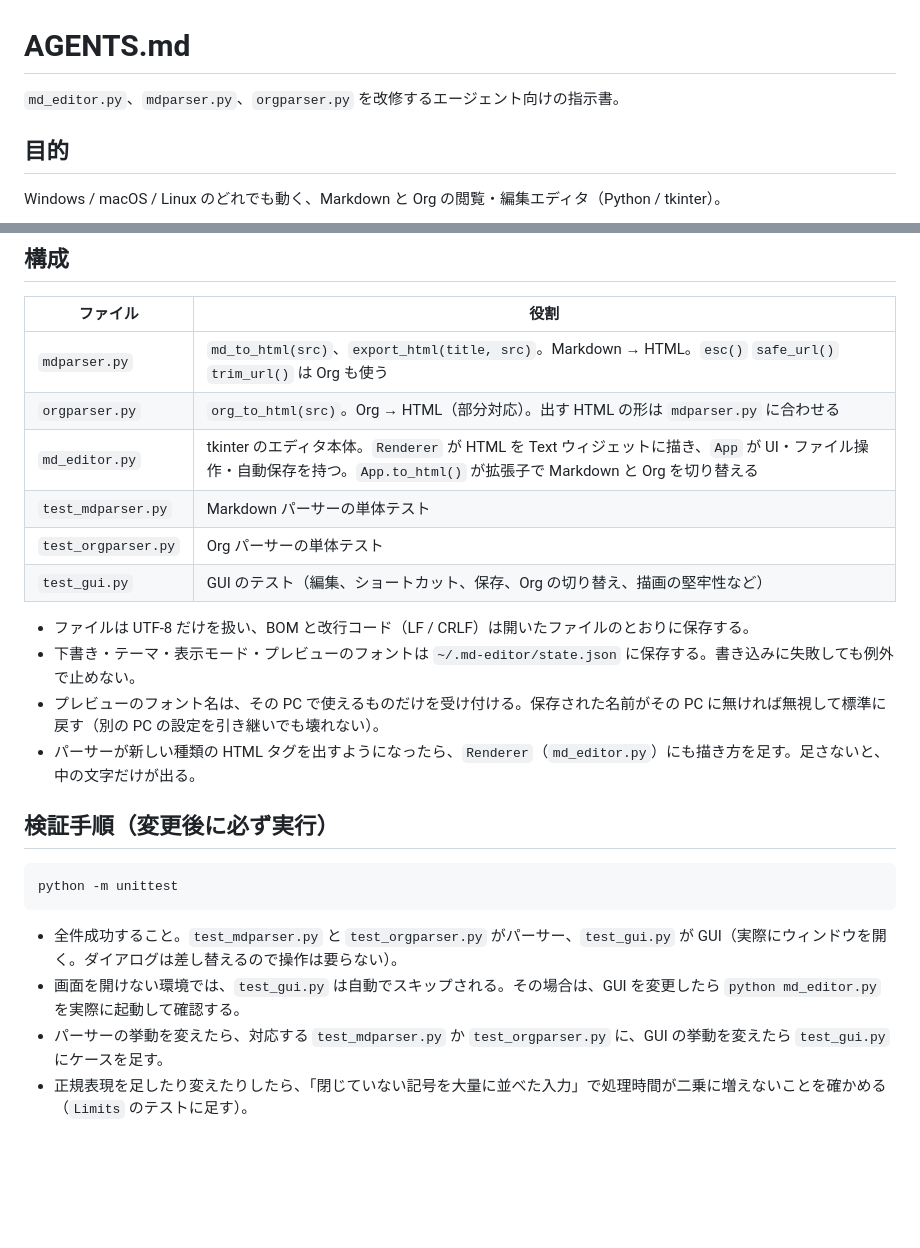
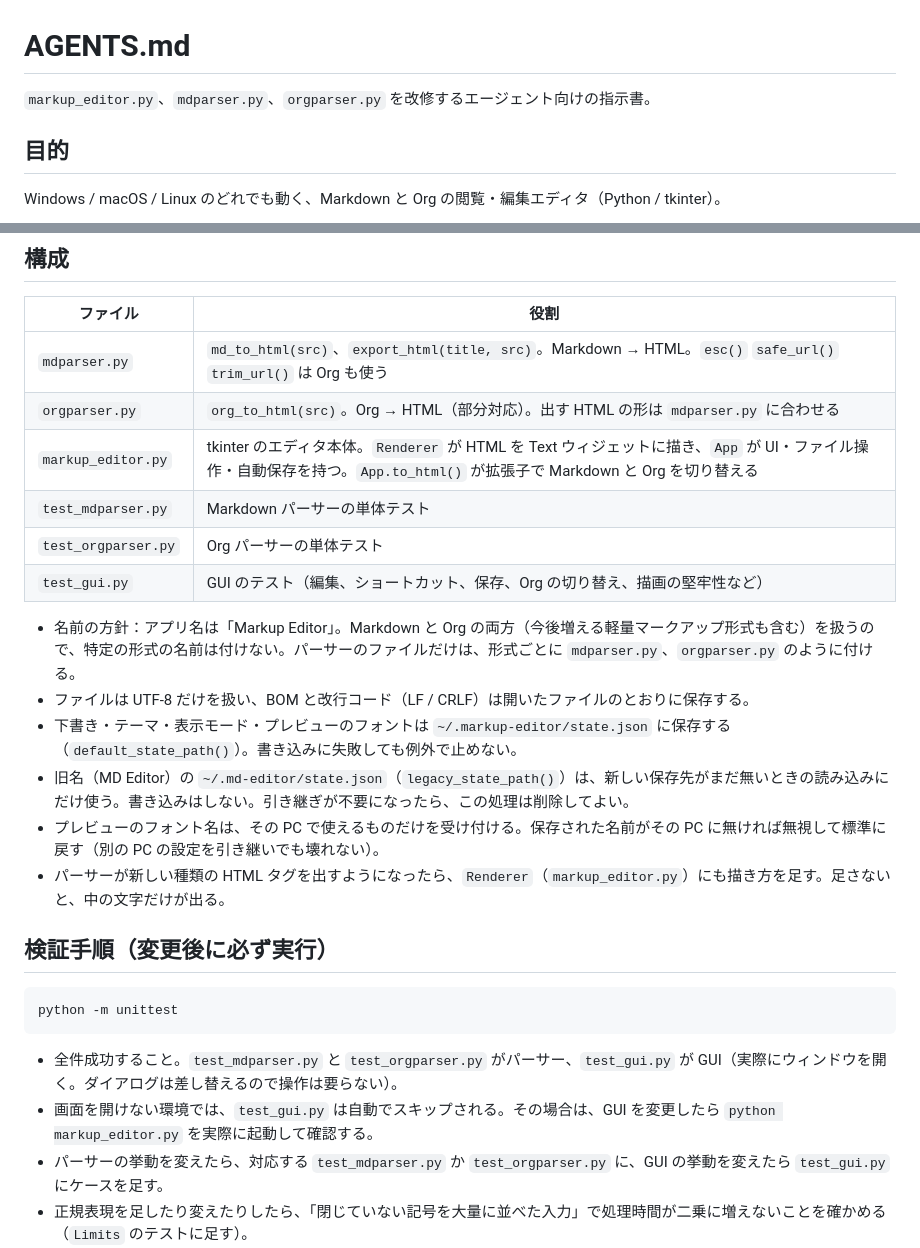
Before and after one commit to ac1965/MarkupEditor, a Markdown page: AGENTS.md, 2 parts joined by grey strips. Drawn GitHub-style; blank space fills up the shorter version.

````diff
--- a/AGENTS.md
+++ b/AGENTS.md
@@ -1,6 +1,6 @@
 # AGENTS.md
 
-`md_editor.py`、`mdparser.py`、`orgparser.py` を改修するエージェント向けの指示書。
+`markup_editor.py`、`mdparser.py`、`orgparser.py` を改修するエージェント向けの指示書。
 
 ## 目的
 
@@ -20,15 +20,17 @@ Windows / macOS / Linux のどれでも動く、Markdown と Org の閲覧・編
 |---|---|
 | `mdparser.py` | `md_to_html(src)`、`export_html(title, src)`。Markdown → HTML。`esc()` `safe_url()` `trim_url()` は Org も使う |
 | `orgparser.py` | `org_to_html(src)`。Org → HTML（部分対応）。出す HTML の形は `mdparser.py` に合わせる |
-| `md_editor.py` | tkinter のエディタ本体。`Renderer` が HTML を Text ウィジェットに描き、`App` が UI・ファイル操作・自動保存を持つ。`App.to_html()` が拡張子で Markdown と Org を切り替える |
+| `markup_editor.py` | tkinter のエディタ本体。`Renderer` が HTML を Text ウィジェットに描き、`App` が UI・ファイル操作・自動保存を持つ。`App.to_html()` が拡張子で Markdown と Org を切り替える |
 | `test_mdparser.py` | Markdown パーサーの単体テスト |
 | `test_orgparser.py` | Org パーサーの単体テスト |
 | `test_gui.py` | GUI のテスト（編集、ショートカット、保存、Org の切り替え、描画の堅牢性など） |
 
+- 名前の方針：アプリ名は「Markup Editor」。Markdown と Org の両方（今後増える軽量マークアップ形式も含む）を扱うので、特定の形式の名前は付けない。パーサーのファイルだけは、形式ごとに `mdparser.py`、`orgparser.py` のように付ける。
 - ファイルは UTF-8 だけを扱い、BOM と改行コード（LF / CRLF）は開いたファイルのとおりに保存する。
-- 下書き・テーマ・表示モード・プレビューのフォントは `~/.md-editor/state.json` に保存する。書き込みに失敗しても例外で止めない。
+- 下書き・テーマ・表示モード・プレビューのフォントは `~/.markup-editor/state.json` に保存する（`default_state_path()`）。書き込みに失敗しても例外で止めない。
+- 旧名（MD Editor）の `~/.md-editor/state.json`（`legacy_state_path()`）は、新しい保存先がまだ無いときの読み込みにだけ使う。書き込みはしない。引き継ぎが不要になったら、この処理は削除してよい。
 - プレビューのフォント名は、その PC で使えるものだけを受け付ける。保存された名前がその PC に無ければ無視して標準に戻す（別の PC の設定を引き継いでも壊れない）。
-- パーサーが新しい種類の HTML タグを出すようになったら、`Renderer`（`md_editor.py`）にも描き方を足す。足さないと、中の文字だけが出る。
+- パーサーが新しい種類の HTML タグを出すようになったら、`Renderer`（`markup_editor.py`）にも描き方を足す。足さないと、中の文字だけが出る。
 
 ## 検証手順（変更後に必ず実行）
 
@@ -37,7 +39,7 @@ python -m unittest
 ```
 
 - 全件成功すること。`test_mdparser.py` と `test_orgparser.py` がパーサー、`test_gui.py` が GUI（実際にウィンドウを開く。ダイアログは差し替えるので操作は要らない）。
-- 画面を開けない環境では、`test_gui.py` は自動でスキップされる。その場合は、GUI を変更したら `python md_editor.py` を実際に起動して確認する。
+- 画面を開けない環境では、`test_gui.py` は自動でスキップされる。その場合は、GUI を変更したら `python markup_editor.py` を実際に起動して確認する。
 - パーサーの挙動を変えたら、対応する `test_mdparser.py` か `test_orgparser.py` に、GUI の挙動を変えたら `test_gui.py` にケースを足す。
 - 正規表現を足したり変えたりしたら、「閉じていない記号を大量に並べた入力」で処理時間が二乗に増えないことを確かめる（`Limits` のテストに足す）。
 - 見た目（配色、表の列、余白など）はテストで確かめられない。変えたら起動して目で見る。
````
Also changed, not shown: README.md (+8 -4 lines), docs/screenshot-dark.png, docs/screenshot-light.png, docs/screenshot-org.png (added), 3 other files.
